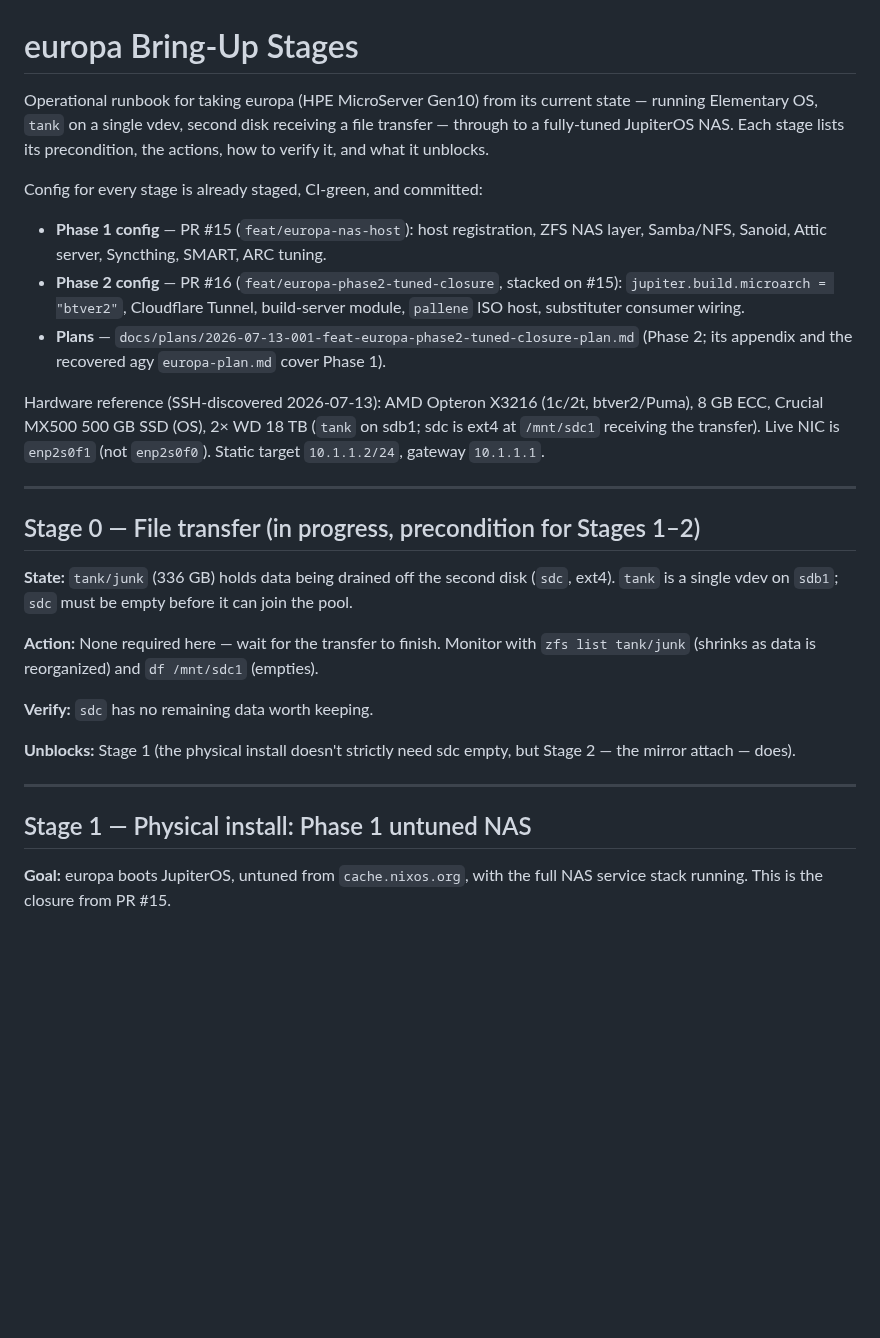
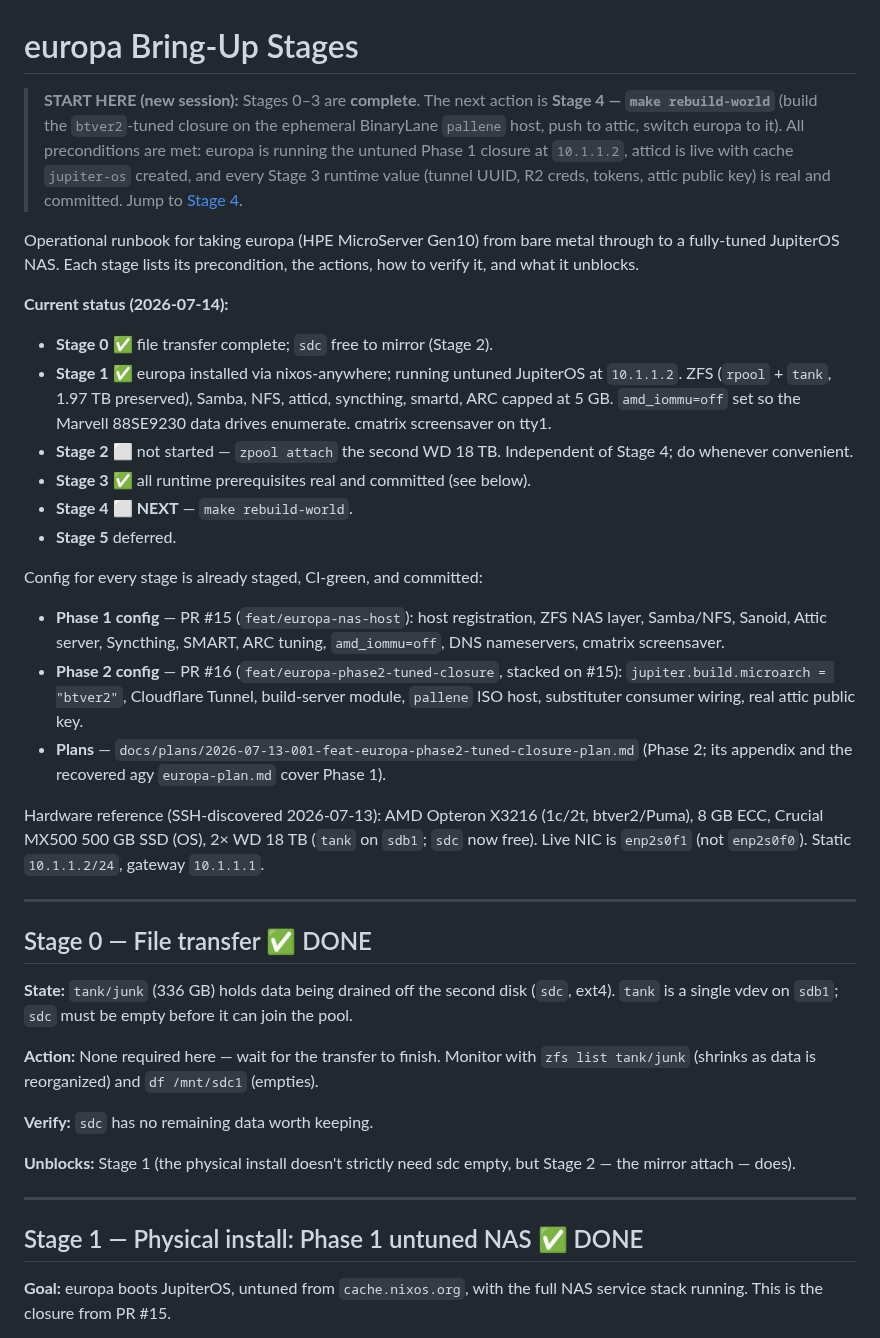
Before and after one commit to belikh/jupiter-os, a Markdown page: docs/europa-bringup-stages.md, the part around one of its changes. GitHub-like rendering; blank space fills up the shorter version.

```diff
--- a/docs/europa-bringup-stages.md
+++ b/docs/europa-bringup-stages.md
@@ -1,28 +1,48 @@
 # europa Bring-Up Stages
 
-Operational runbook for taking europa (HPE MicroServer Gen10) from its current
-state — running Elementary OS, `tank` on a single vdev, second disk receiving a
-file transfer — through to a fully-tuned JupiterOS NAS. Each stage lists its
-precondition, the actions, how to verify it, and what it unblocks.
+> **START HERE (new session):** Stages 0–3 are **complete**. The next action is
+> **Stage 4 — `make rebuild-world`** (build the `btver2`-tuned closure on the
+> ephemeral BinaryLane `pallene` host, push to attic, switch europa to it).
+> All preconditions are met: europa is running the untuned Phase 1 closure at
+> `10.1.1.2`, atticd is live with cache `jupiter-os` created, and every
+> Stage 3 runtime value (tunnel UUID, R2 creds, tokens, attic public key) is
+> real and committed. Jump to [Stage 4](#stage-4--build--deploy-the-tuned-closure).
+
+Operational runbook for taking europa (HPE MicroServer Gen10) from bare metal
+through to a fully-tuned JupiterOS NAS. Each stage lists its precondition, the
+actions, how to verify it, and what it unblocks.
+
+**Current status (2026-07-14):**
+- **Stage 0** ✅ file transfer complete; `sdc` free to mirror (Stage 2).
+- **Stage 1** ✅ europa installed via nixos-anywhere; running untuned JupiterOS
+  at `10.1.1.2`. ZFS (`rpool` + `tank`, 1.97 TB preserved), Samba, NFS, atticd,
+  syncthing, smartd, ARC capped at 5 GB. `amd_iommu=off` set so the Marvell
+  88SE9230 data drives enumerate. cmatrix screensaver on tty1.
+- **Stage 2** ⬜ not started — `zpool attach` the second WD 18 TB. Independent
+  of Stage 4; do whenever convenient.
+- **Stage 3** ✅ all runtime prerequisites real and committed (see below).
+- **Stage 4** ⬜ **NEXT** — `make rebuild-world`.
+- **Stage 5** deferred.
 
 Config for every stage is already staged, CI-green, and committed:
 
 - **Phase 1 config** — PR #15 (`feat/europa-nas-host`): host registration, ZFS
-  NAS layer, Samba/NFS, Sanoid, Attic server, Syncthing, SMART, ARC tuning.
+  NAS layer, Samba/NFS, Sanoid, Attic server, Syncthing, SMART, ARC tuning,
+  `amd_iommu=off`, DNS nameservers, cmatrix screensaver.
 - **Phase 2 config** — PR #16 (`feat/europa-phase2-tuned-closure`, stacked on
   #15): `jupiter.build.microarch = "btver2"`, Cloudflare Tunnel, build-server
-  module, `pallene` ISO host, substituter consumer wiring.
+  module, `pallene` ISO host, substituter consumer wiring, real attic public key.
 - **Plans** — `docs/plans/2026-07-13-001-feat-europa-phase2-tuned-closure-plan.md`
   (Phase 2; its appendix and the recovered agy `europa-plan.md` cover Phase 1).
 
 Hardware reference (SSH-discovered 2026-07-13): AMD Opteron X3216 (1c/2t,
 btver2/Puma), 8 GB ECC, Crucial MX500 500 GB SSD (OS), 2× WD 18 TB (`tank` on
-sdb1; sdc is ext4 at `/mnt/sdc1` receiving the transfer). Live NIC is
-`enp2s0f1` (not `enp2s0f0`). Static target `10.1.1.2/24`, gateway `10.1.1.1`.
+`sdb1`; `sdc` now free). Live NIC is `enp2s0f1` (not `enp2s0f0`). Static
+`10.1.1.2/24`, gateway `10.1.1.1`.
 
 ---
 
-## Stage 0 — File transfer (in progress, precondition for Stages 1–2)
+## Stage 0 — File transfer ✅ DONE
 
 **State:** `tank/junk` (336 GB) holds data being drained off the second disk
 (`sdc`, ext4). `tank` is a single vdev on `sdb1`; `sdc` must be empty before it
@@ -39,7 +59,7 @@ but Stage 2 — the mirror attach — does).
 
 ---
 
-## Stage 1 — Physical install: Phase 1 untuned NAS
+## Stage 1 — Physical install: Phase 1 untuned NAS ✅ DONE
 
 **Goal:** europa boots JupiterOS, untuned from `cache.nixos.org`, with the full
 NAS service stack running. This is the closure from PR #15.
```
Also changed, not shown: other parts of docs/europa-bringup-stages.md (+50 -37 lines), CLAUDE.md (+21 -6 lines).
